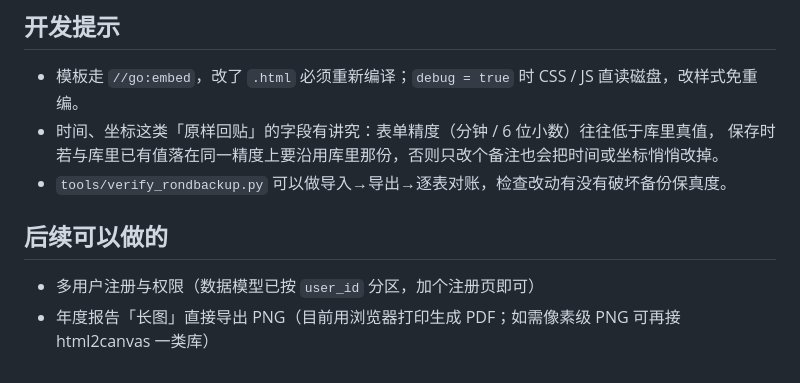
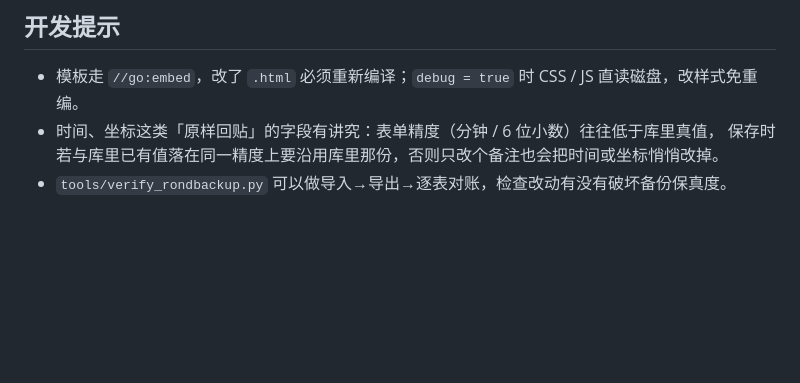
Before and after one commit to tamakyi/rond-with-you, a Markdown page: README.md, the part around the change. GitHub-like rendering; blank space fills up the shorter version.

Commit message:
delete useless readme

```diff
--- a/README.md
+++ b/README.md
@@ -304,8 +304,3 @@ GOOS=linux GOARCH=amd64 CGO_ENABLED=0 go build -trimpath -ldflags "-s -w" -o ron
 - 时间、坐标这类「原样回贴」的字段有讲究：表单精度（分钟 / 6 位小数）往往低于库里真值，
   保存时若与库里已有值落在同一精度上要沿用库里那份，否则只改个备注也会把时间或坐标悄悄改掉。
 - `tools/verify_rondbackup.py` 可以做导入→导出→逐表对账，检查改动有没有破坏备份保真度。
-
-## 后续可以做的
-
-- 多用户注册与权限（数据模型已按 `user_id` 分区，加个注册页即可）
-- 年度报告「长图」直接导出 PNG（目前用浏览器打印生成 PDF；如需像素级 PNG 可再接 html2canvas 一类库）
```
